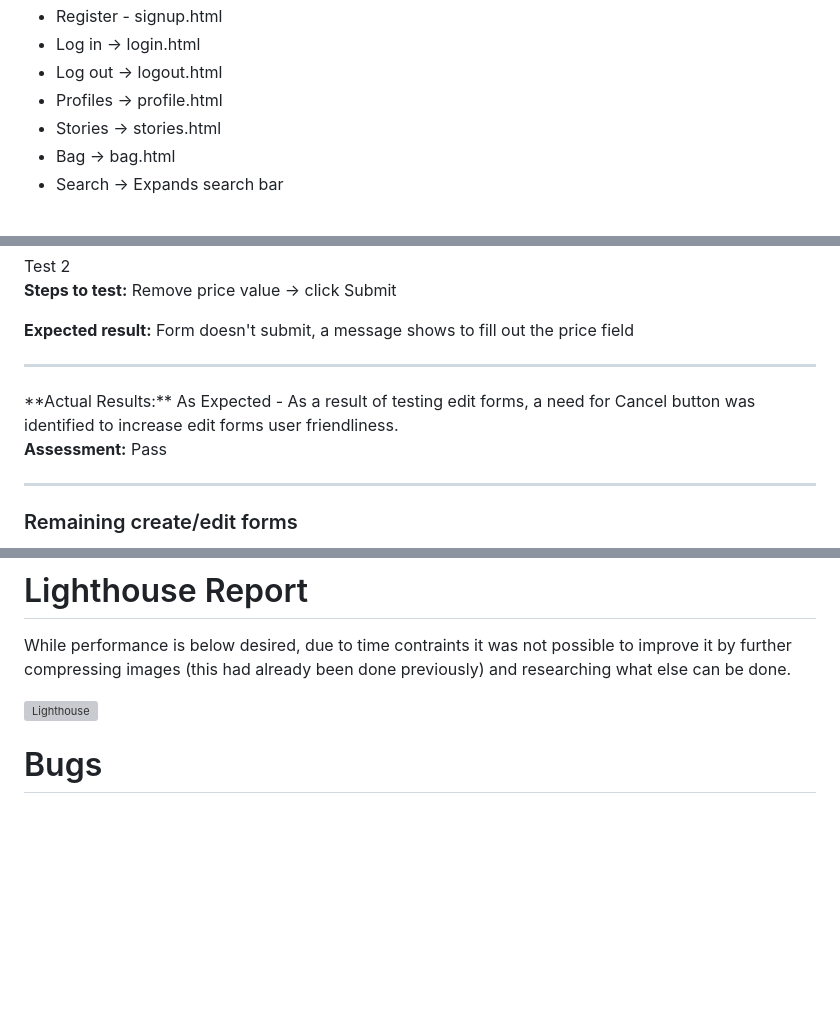
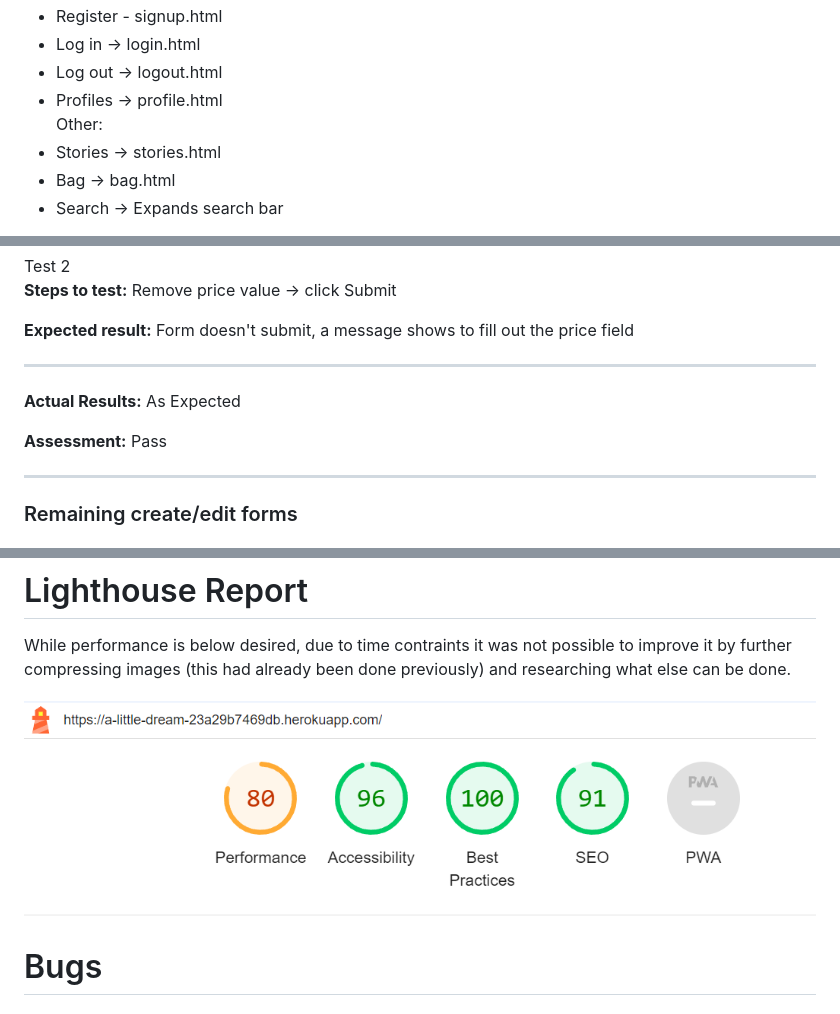
Before and after one commit to AgaToma/a-little-dream, a Markdown page: TESTING.md, 3 parts joined by grey strips. GitHub-like rendering; blank space fills up the shorter version; grey boxes are pictures that could not be loaded.

```diff
--- a/TESTING.md
+++ b/TESTING.md
@@ -42,7 +42,8 @@ Account:
 - Register - signup.html
 - Log in -> login.html
 - Log out -> logout.html
-- Profiles -> profile.html
+- Profiles -> profile.html<br>
+Other:
 - Stories -> stories.html
 - Bag -> bag.html
 - Search -> Expands search bar
@@ -204,8 +205,9 @@ Remove price value -> click Submit
 Form doesn't submit, a message shows to fill out the price field
 
 <hr>
+
 **Actual Results:**
-As Expected - As a result of testing edit forms, a need for Cancel button was identified to increase edit forms user friendliness.
+As Expected
 
 **Assessment:**
 Pass
@@ -350,7 +356,7 @@ All pages were checked for responsiveness on different sizes inspected via Chrom
 
 While performance is below desired, due to time contraints it was not possible to improve it by further compressing images (this had already been done previously) and researching what else can be done.
 
-![Lighthouse](docs/images/lighthouse.png)
+![Lighthouse](docs/testing/lighthouse.png)
 
 # Bugs
 
```
Also changed, not shown: other parts of TESTING.md (+7 -3 lines), README.md (+4 -12 lines).
